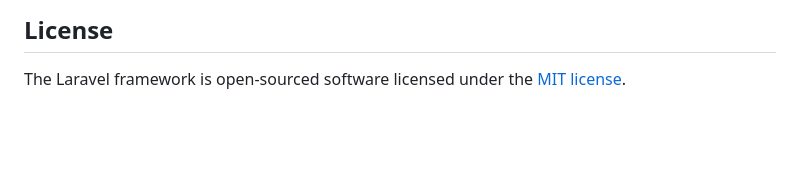
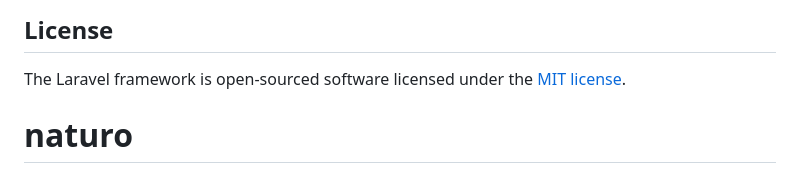
Before and after one commit to pinpin-http/naturo, a Markdown page: README.md, the part around the change. Drawn GitHub-style; blank space fills up the shorter version.

Commit message:
initial commit apres construction du projet laravel

```diff
--- a/README.md
+++ b/README.md
@@ -64,3 +64,4 @@ If you discover a security vulnerability within Laravel, please send an e-mail t
 ## License
 
 The Laravel framework is open-sourced software licensed under the [MIT license](https://opensource.org/licenses/MIT).
+# naturo
```
